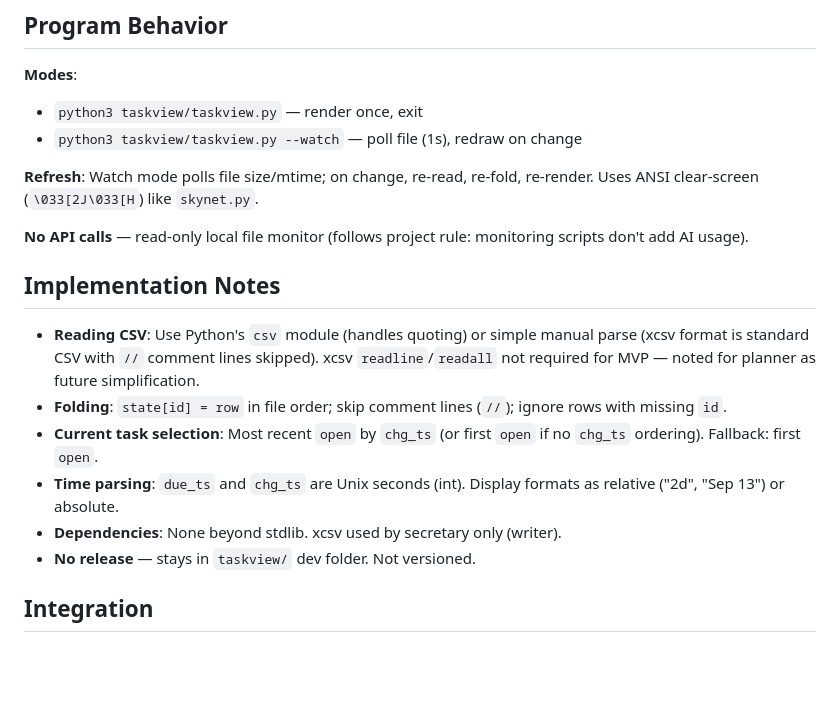
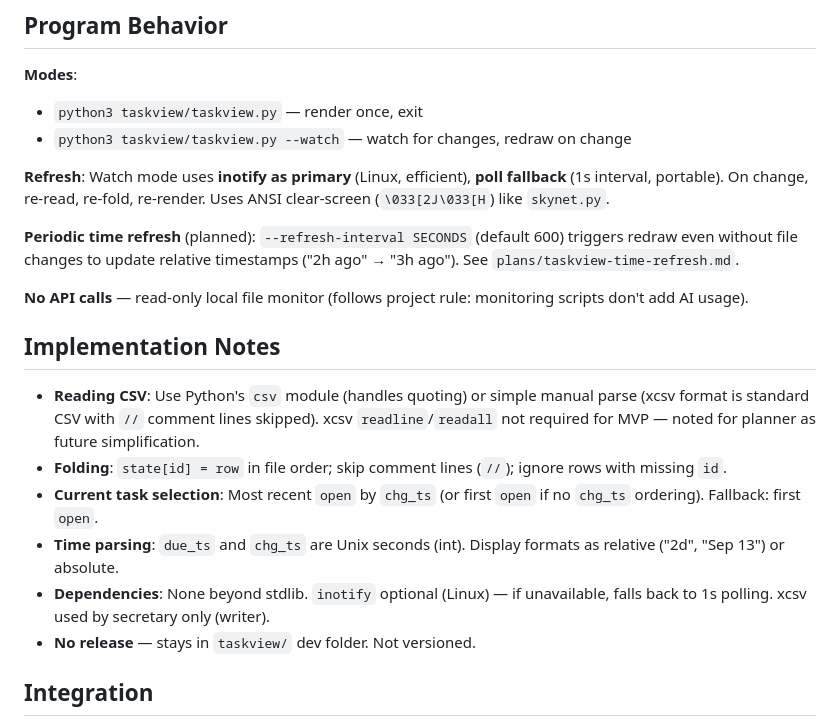
Before and after one commit to Xonok/XLib, a Markdown page: taskview/SPEC.md, the part around the change. Rendered like a GitHub page; blank space fills up the shorter version.

Commit message:
Update spec to mention inotify and at least some clock time changes

```diff
--- a/taskview/SPEC.md
+++ b/taskview/SPEC.md
@@ -67,10 +67,12 @@ Categories are not displayed (future enhancement).
 
 **Modes**:
 - `python3 taskview/taskview.py` — render once, exit
-- `python3 taskview/taskview.py --watch` — poll file (1s), redraw on change
+- `python3 taskview/taskview.py --watch` — watch for changes, redraw on change
 
-**Refresh**: Watch mode polls file size/mtime; on change, re-read, re-fold, re-render.
+**Refresh**: Watch mode uses **inotify as primary** (Linux, efficient), **poll fallback** (1s interval, portable). On change, re-read, re-fold, re-render.
 Uses ANSI clear-screen (`\033[2J\033[H`) like `skynet.py`.
+
+**Periodic time refresh** (planned): `--refresh-interval SECONDS` (default 600) triggers redraw even without file changes to update relative timestamps ("2h ago" → "3h ago"). See `plans/taskview-time-refresh.md`.
 
 **No API calls** — read-only local file monitor (follows project rule: monitoring scripts don't add AI usage).
 
@@ -80,7 +82,7 @@ Uses ANSI clear-screen (`\033[2J\033[H`) like `skynet.py`.
 - **Folding**: `state[id] = row` in file order; skip comment lines (`//`); ignore rows with missing `id`.
 - **Current task selection**: Most recent `open` by `chg_ts` (or first `open` if no `chg_ts` ordering). Fallback: first `open`.
 - **Time parsing**: `due_ts` and `chg_ts` are Unix seconds (int). Display formats as relative ("2d", "Sep 13") or absolute.
-- **Dependencies**: None beyond stdlib. xcsv used by secretary only (writer).
+- **Dependencies**: None beyond stdlib. `inotify` optional (Linux) — if unavailable, falls back to 1s polling. xcsv used by secretary only (writer).
 - **No release** — stays in `taskview/` dev folder. Not versioned.
 
 ## Integration
```
